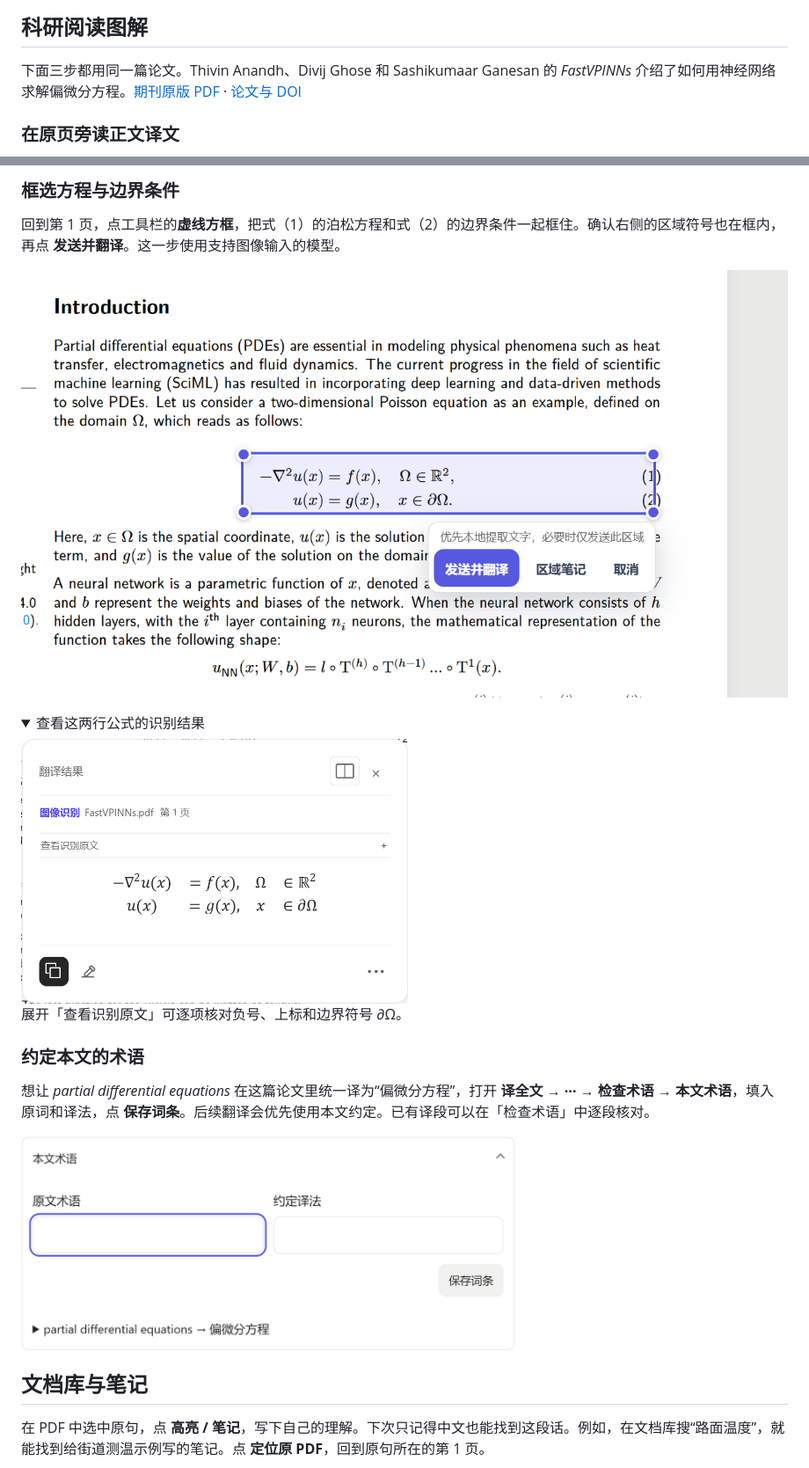
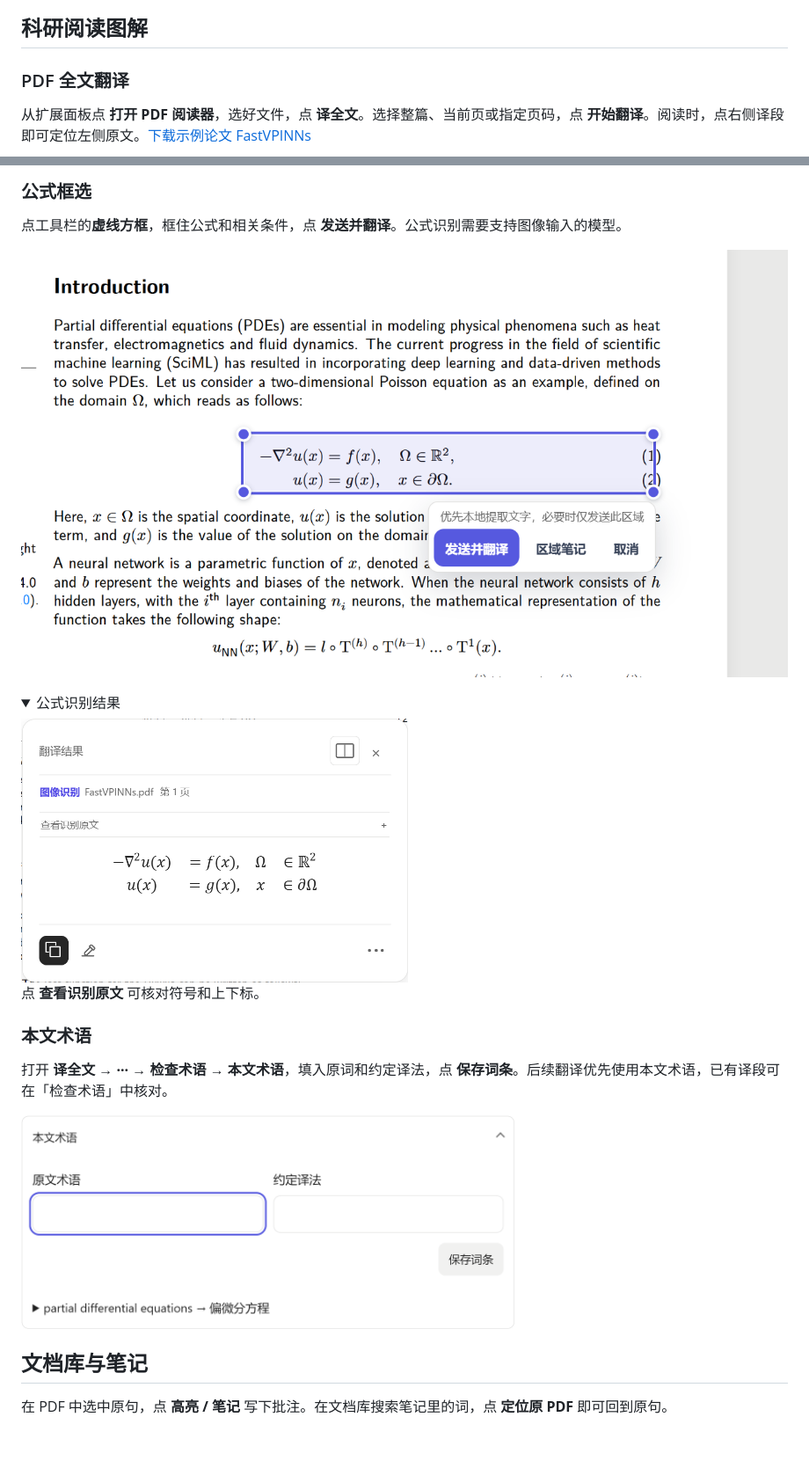
Before and after one commit to LittlePyx/Pi-translator, a Markdown page: README.md, 2 parts joined by grey strips. Shown at 88% size. GitHub-like rendering; folded sections open; blank space fills up the shorter version.

```diff
--- a/README.md
+++ b/README.md
@@ -26,7 +26,7 @@ Roshan Mammen Abraham 等人的论文 *Tau Neutrinos in the Next Decade: from Ge
 
 ## 科研阅读图解
 
-下面三步都用同一篇论文。Thivin Anandh、Divij Ghose 和 Sashikumaar Ganesan 的 *FastVPINNs* 介绍了如何用神经网络求解偏微分方程。[期刊原版 PDF](https://joss.theoj.org/papers/10.21105/joss.06764.pdf) · [论文与 DOI](https://doi.org/10.21105/joss.06764)
+### PDF 全文翻译
 
-### 在原页旁读正文译文
+从扩展面板点 **打开 PDF 阅读器**，选好文件，点 **译全文**。选择整篇、当前页或指定页码，点 **开始翻译**。阅读时，点右侧译段即可定位左侧原文。[下载示例论文 FastVPINNs](https://joss.theoj.org/papers/10.21105/joss.06764.pdf)
 
@@ -43,7 +39,7 @@ Roshan Mammen Abraham 等人的论文 *Tau Neutrinos in the Next Decade: from Ge
 
 </details>
 
-### 框选方程与边界条件
+### 公式框选
 
-回到第 1 页，点工具栏的**虚线方框**，把式（1）的泊松方程和式（2）的边界条件一起框住。确认右侧的区域符号也在框内，再点 **发送并翻译**。这一步使用支持图像输入的模型。
+点工具栏的**虚线方框**，框住公式和相关条件，点 **发送并翻译**。公式识别需要支持图像输入的模型。
 
@@ -51,4 +47,4 @@ Roshan Mammen Abraham 等人的论文 *Tau Neutrinos in the Next Decade: from Ge
 
 <details>
-<summary>查看这两行公式的识别结果</summary>
+<summary>公式识别结果</summary>
 
@@ -56,9 +52,9 @@ Roshan Mammen Abraham 等人的论文 *Tau Neutrinos in the Next Decade: from Ge
 
-展开「查看识别原文」可逐项核对负号、上标和边界符号 ∂Ω。
+点 **查看识别原文** 可核对符号和上下标。
 
 </details>
 
-### 约定本文的术语
+### 本文术语
 
-想让 *partial differential equations* 在这篇论文里统一译为“偏微分方程”，打开 **译全文 → ··· → 检查术语 → 本文术语**，填入原词和译法，点 **保存词条**。后续翻译会优先使用本文约定。已有译段可以在「检查术语」中逐段核对。
+打开 **译全文 → ··· → 检查术语 → 本文术语**，填入原词和约定译法，点 **保存词条**。后续翻译优先使用本文术语，已有译段可在「检查术语」中核对。
 
@@ -68,5 +64,5 @@ Roshan Mammen Abraham 等人的论文 *Tau Neutrinos in the Next Decade: from Ge
 
 ## 文档库与笔记
 
-在 PDF 中选中原句，点 **高亮 / 笔记**，写下自己的理解。下次只记得中文也能找到这段话。例如，在文档库搜“路面温度”，就能找到给街道测温示例写的笔记。点 **定位原 PDF**，回到原句所在的第 1 页。
+在 PDF 中选中原句，点 **高亮 / 笔记** 写下批注。在文档库搜索笔记里的词，点 **定位原 PDF** 即可回到原句。
 
```
Also changed, not shown: other parts of README.md (+35 -39 lines).
